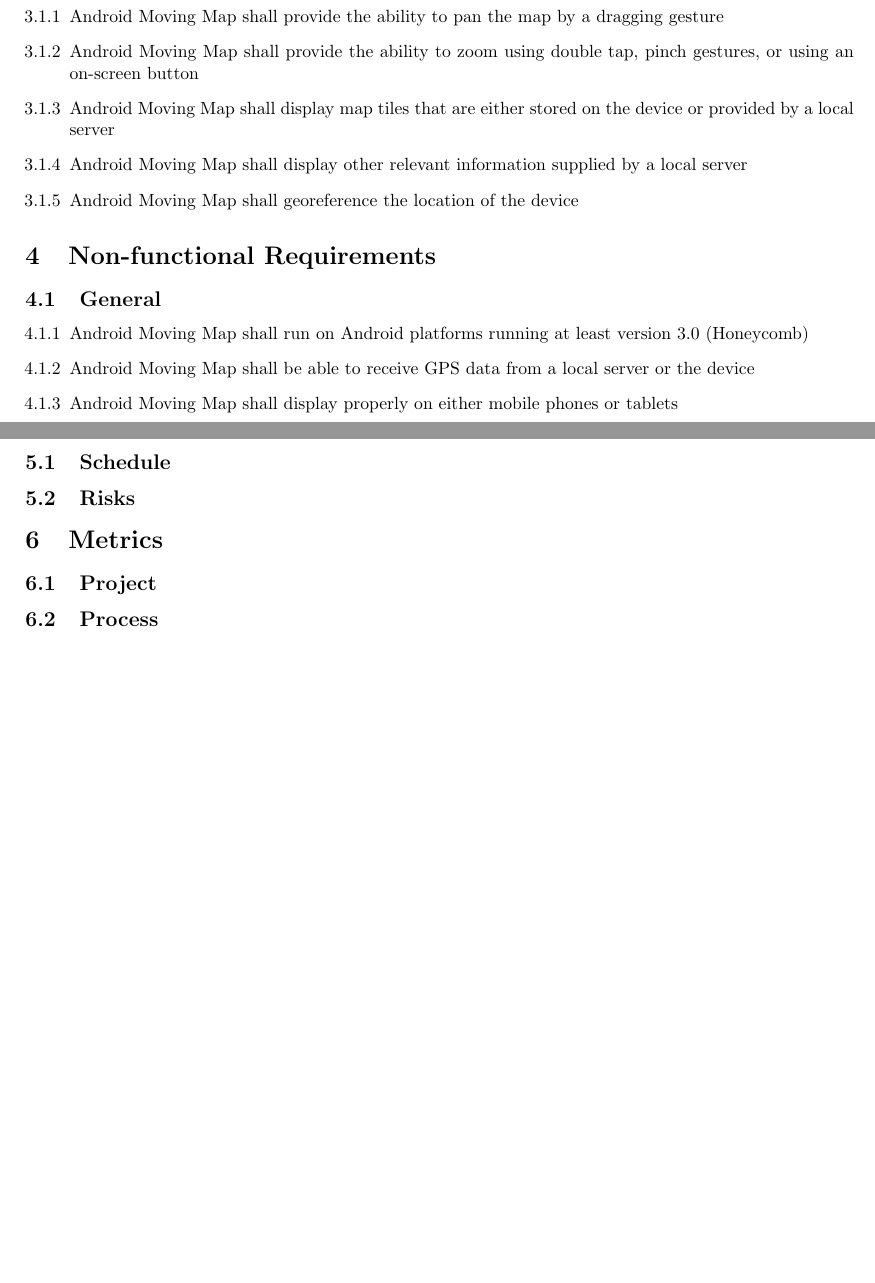
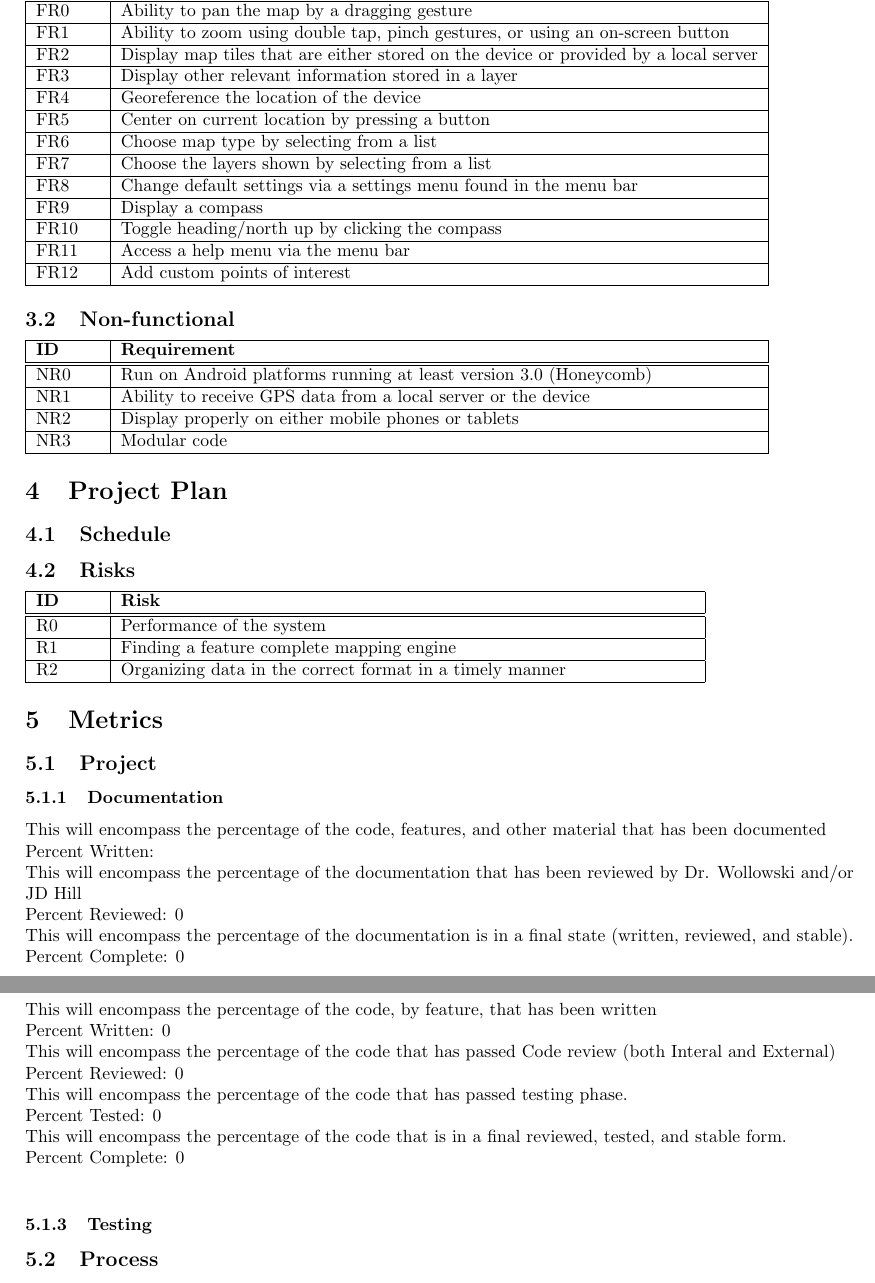
Before and after one commit to atniptw/Senior-Project, a LaTeX document (Documents/Milestones/M1.tex): two parts of pages 4 and 5 of 6 before the commit and two parts of pages 5 and 6 of 7 after it, joined at a grey line, cut so that both start at the same text, the shorter picture padded with empty space. Compiled offline with pdfLaTeX.

Commit message:
updated requirements

```diff
--- a/Documents/Milestones/M1.tex
+++ b/Documents/Milestones/M1.tex
@@ -63,12 +88,5 @@ The development team on this project are graduating seniors who wish to learn mo
 
-\begin{enumerate}[label*=3.1.\arabic*]
-\item Android Moving Map shall provide the ability to pan the map by a dragging gesture
-\item Android Moving Map shall provide the ability to zoom using double tap, pinch gestures, or using an on-screen button
-\item Android Moving Map shall display map tiles that are either stored on the device or provided by a local server
-\item Android Moving Map shall display other relevant information supplied by a local server
-\item Android Moving Map shall georeference the location of the device
-\end{enumerate}
+\section{Requirements}
 
-\section{Non-functional Requirements}
+\subsection{Functional}
 
-\subsection{General}
@@ -75,16 +97,88 @@ The development team on this project are graduating seniors who wish to learn mo
+\hline
+FR0 & Ability to pan the map by a dragging gesture\\
+\hline
+FR1 & Ability to zoom using double tap, pinch gestures, or using an on-screen button\\
+\hline
+FR2 & Display map tiles that are either stored on the device or provided by a local server\\
+\hline
+FR3 & Display other relevant information stored in a layer\\
+\hline
+FR4 & Georeference the location of the device\\
+\hline
+FR5 & Center on current location by pressing a button\\
+\hline
+FR6 & Choose map type by selecting from a list\\
+\hline
+FR7 & Choose the layers shown by selecting from a list\\
+\hline
+FR8 & Change default settings via a settings menu found in the menu bar\\
+\hline
+FR9 & Display a compass\\
+\hline
+FR10 & Toggle heading/north up by clicking the compass\\
+\hline
+FR11 & Access a help menu via the menu bar\\
+\hline
+FR12 & Add custom points of interest\\
+\hline
+\end{tabular}
 
-\begin{enumerate}[label*=4.1.\arabic*]
-\item Android Moving Map shall run on Android platforms running at least version 3.0 (Honeycomb)
-\item Android Moving Map shall be able to receive GPS data from a local server or the device
-\item Android Moving Map shall display properly on either mobile phones or tablets
-\end{enumerate}
+\subsection{Non-functional}
+
+\begin{tabular}{ | p{.5in} | p{5in} | }
+\hline
+\textbf{ID} & \textbf{Requirement}\\
+\hline
+\hline
+NR0 & Run on Android platforms running at least version 3.0 (Honeycomb)\\
+\hline
+NR1 & Ability to receive GPS data from a local server or the device\\
+\hline
+NR2 & Display properly on either mobile phones or tablets\\
+\hline
+NR3 & Modular code\\
+\hline
+\end{tabular}
 
 \section{Project Plan}
 \subsection{Schedule}
 \subsection{Risks}
 
+\begin{tabular}{ | p{.5in} | p{4.5in} | }
+\hline
+\textbf{ID} & \textbf{Risk}\\
+\hline
+\hline
+R0 & Performance of the system\\
+\hline
+R1 & Finding a feature complete mapping engine\\
+\hline
+R2 & Organizing data in the correct format in a timely manner\\
+\hline
+\end{tabular}
+
 \section{Metrics}
 \subsection{Project}
+\subsubsection{Documentation}
+This will encompass the percentage of the code, features, and other material that has been documented\\
+Percent Written:	\\
+This will encompass the percentage of the documentation that has been reviewed by Dr. Wollowski and/or JD Hill\\
+Percent Reviewed:	0\\
+This will encompass the percentage of the documentation is in a final state (written, reviewed, and stable).\\
+Percent Complete:	0\\
+
+\subsubsection{Code}
+This will encompass the percentage of the code, by feature, that has been written\\
+Percent Written:	0\\
+This will encompass the percentage of the code that has passed Code review (both Interal and External)\\
+Percent Reviewed:	0\\
+This will encompass the percentage of the code that has passed testing phase.\\
+Percent Tested:		0\\
+This will encompass the percentage of the code that is in a final reviewed, tested, and stable form.\\
+Percent Complete:	0\\
+
+
+\subsubsection{Testing}
 \subsection{Process}
 \subsection{Communication}
 
```
Also changed, not shown: Documents/Milestones/M1.pdf, Documents/Milestones/M1.tex (59 more changed lines).
